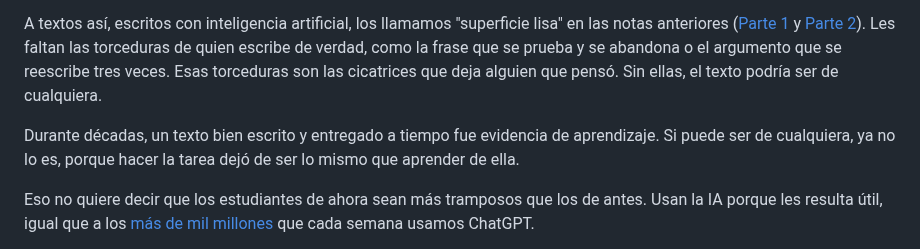
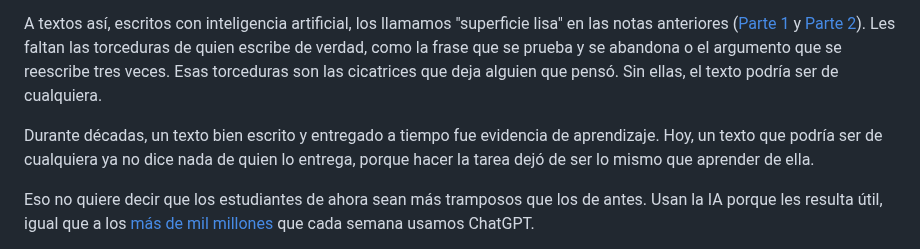
Before and after one commit to pdelosca/los-cuatro-padrones, a Markdown page: nota-revisada.md, the part around the change. GitHub-like rendering.

Commit message:
Aclara la frase sobre la evidencia
Co-Authored-By: Claude Opus 5.5 <noreply@anthropic.com>
Claude-Session: https://claude.ai/code/session_01CtAe3QRAgES7DuzpLDkBxN

```diff
--- a/nota-revisada.md
+++ b/nota-revisada.md
@@ -4,7 +4,7 @@ Un domingo a la noche, un profesor corrige deberes en su casa. Treinta textos so
 
 A textos así, escritos con inteligencia artificial, los llamamos "superficie lisa" en las notas anteriores ([Parte 1](https://ladiaria.com.uy/ciencia/articulo/2026/4/quien-aprende-cuando-escribe-la-ia-parte-1-la-superficie-lisa/) y [Parte 2](https://ladiaria.com.uy/ciencia/articulo/2026/4/quien-aprende-cuando-escribe-la-ia-parte-2-lo-que-el-atajo-no-construye/)). Les faltan las torceduras de quien escribe de verdad, como la frase que se prueba y se abandona o el argumento que se reescribe tres veces. Esas torceduras son las cicatrices que deja alguien que pensó. Sin ellas, el texto podría ser de cualquiera.
 
-Durante décadas, un texto bien escrito y entregado a tiempo fue evidencia de aprendizaje. Si puede ser de cualquiera, ya no lo es, porque hacer la tarea dejó de ser lo mismo que aprender de ella.
+Durante décadas, un texto bien escrito y entregado a tiempo fue evidencia de aprendizaje. Hoy, un texto que podría ser de cualquiera ya no dice nada de quien lo entrega, porque hacer la tarea dejó de ser lo mismo que aprender de ella.
 
 Eso no quiere decir que los estudiantes de ahora sean más tramposos que los de antes. Usan la IA porque les resulta útil, igual que a los [más de mil millones](https://www.engadget.com/2271985/openai-dev-day-live-blog-chatgpt-news/) que cada semana usamos ChatGPT.
 
```
